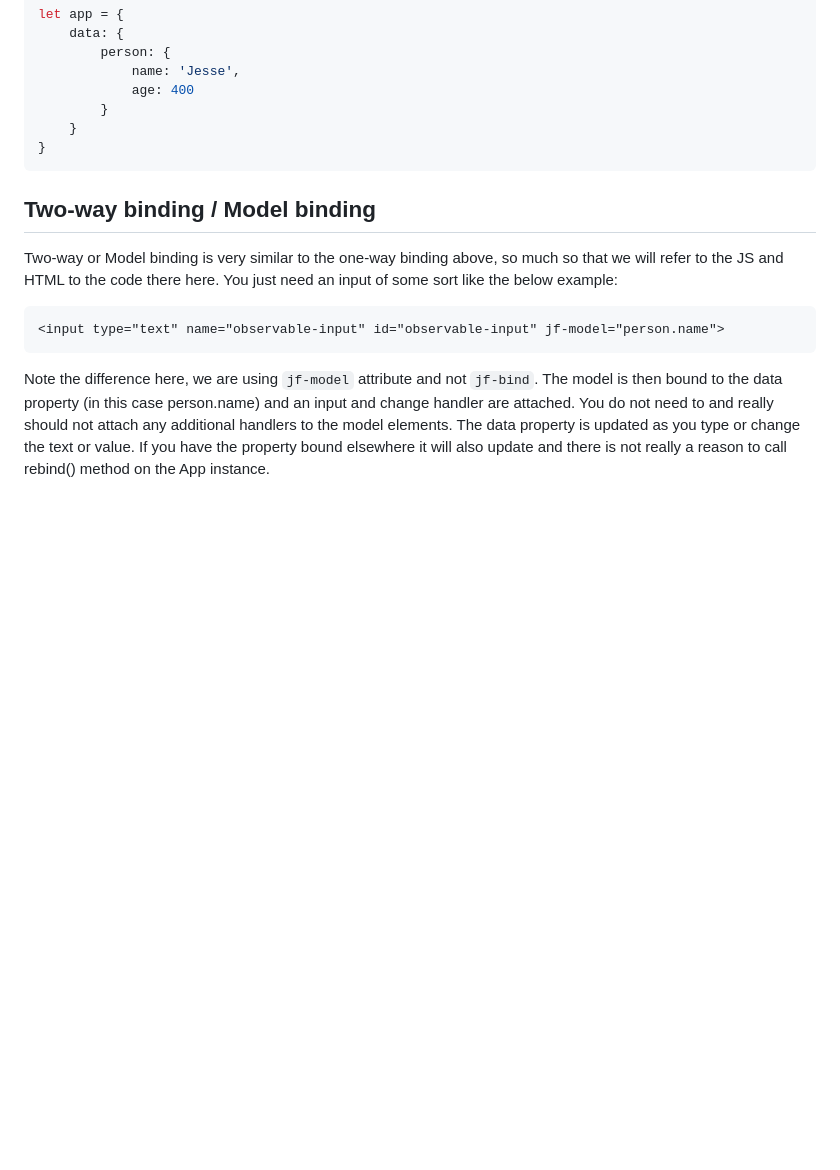
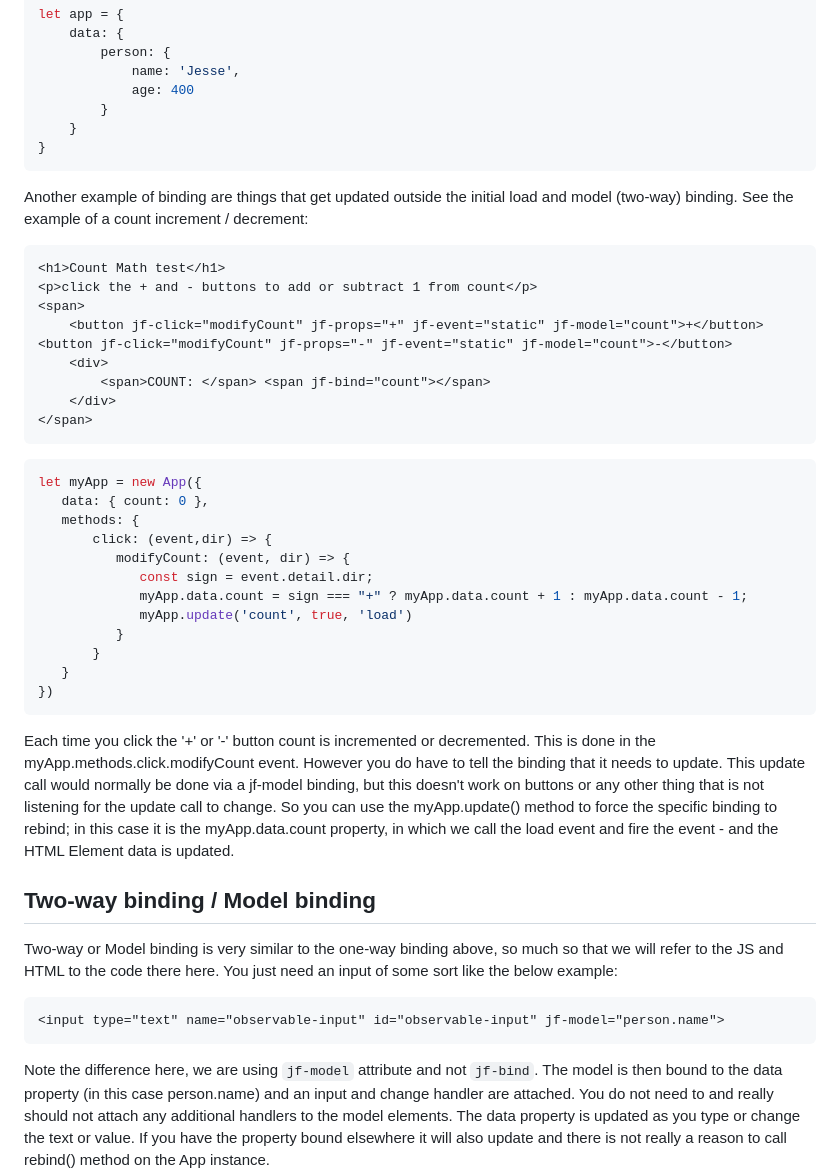
Before and after one commit to jf0772256/JS_Binding, a Markdown page: README.MD, the part around the change. GitHub-like rendering; blank space fills up the shorter version.

Commit message:
added count and binding to the readme file

````diff
--- a/README.MD
+++ b/README.MD
@@ -123,6 +123,34 @@ let app = {
 	}
 }
 ```
+Another example of binding are things that get updated outside the initial load and model (two-way) binding. See the example of a count increment / decrement:
+```html
+<h1>Count Math test</h1>
+<p>click the + and - buttons to add or subtract 1 from count</p>
+<span>
+	<button jf-click="modifyCount" jf-props="+" jf-event="static" jf-model="count">+</button> <button jf-click="modifyCount" jf-props="-" jf-event="static" jf-model="count">-</button>
+	<div>
+		<span>COUNT: </span> <span jf-bind="count"></span>
+	</div>
+</span>
+```
+```js
+let myApp = new App({
+   data: { count: 0 },
+   methods: {
+	   click: (event,dir) => {
+          modifyCount: (event, dir) => {
+             const sign = event.detail.dir;
+             myApp.data.count = sign === "+" ? myApp.data.count + 1 : myApp.data.count - 1;
+             myApp.update('count', true, 'load')
+          }
+       }
+   }
+})
+```
+Each time you click the '+' or '-' button count is incremented or decremented. This is done in the myApp.methods.click.modifyCount event. However you do have to tell the binding that it needs to update. This update call
+would normally be done via a jf-model binding, but this doesn't work on buttons or any other thing that is not listening for the update call to change. So you can use the myApp.update() method to force the specific
+binding to rebind; in this case it is the myApp.data.count property, in which we call the load event and fire the event - and the HTML Element data is updated.
 
 ## Two-way binding / Model binding
 
````
